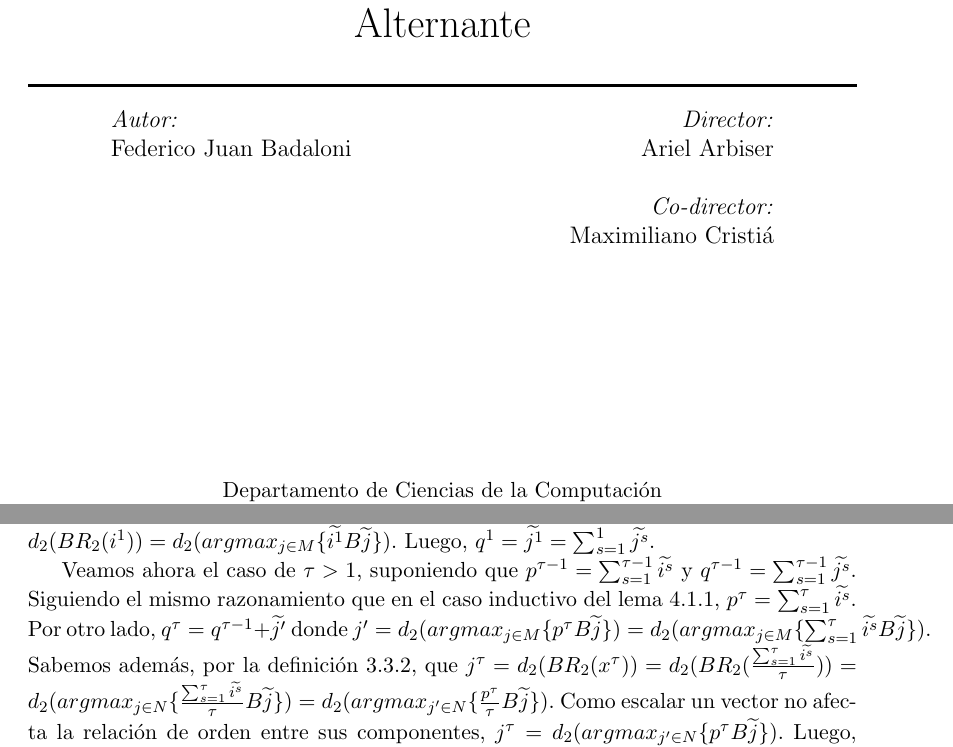
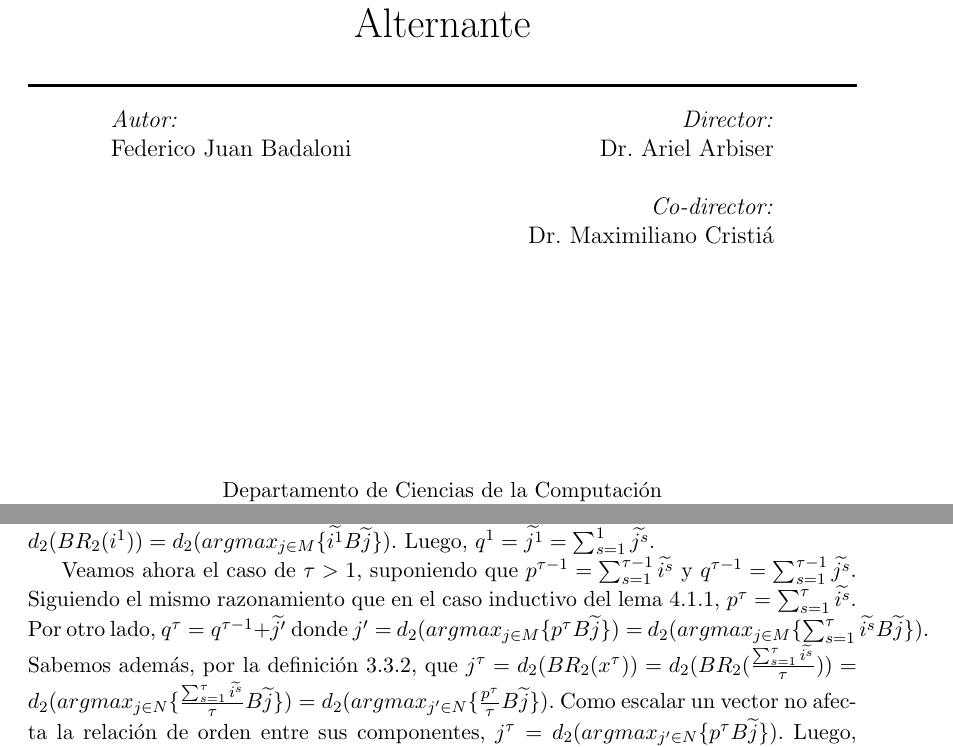
Before and after one commit to QPotato/TesinaWrite, a LaTeX thesis (Tesis.tex, which reads Capitulos/Chapter4.tex, titulo.tex): two parts of pages 1 and 22 of 38, joined at a grey line, cut so that both start at the same text. Compiled offline with pdfLaTeX.

Commit message:
entrega 2021-02-10

```diff
--- a/Capitulos/Chapter4.tex
+++ b/Capitulos/Chapter4.tex
@@ -53,7 +53,7 @@ En el caso alternante, la jugada del jugador columna ya no es análoga a la del
     Siguiendo el mismo razonamiento que en el caso inductivo del lema \ref{lema:equiv:sim},
     $p^{\tau} = \sum_{s=1}^\tau{\pstrat{i^s}}$.
     Por otro lado, $q^{\tau} = q^{\tau-1} + \pstrat{j'}$ donde
-    $j' = d_2(argmax_{j \in M}\{p^{\tau}B\pstrat{j}\}) = d_2(argmax_{j \in M}\{\sum_{s=1}^\tau{\pstrat{i^s}}B\pstrat{j}\})$.
+    $j' = $ $d_2(argmax_{j \in M}\{p^{\tau}B\pstrat{j}\}) =$ $d_2(argmax_{j \in M}\{\sum_{s=1}^\tau{\pstrat{i^s}}B\pstrat{j}\})$.
     Sabemos además, por la definición \ref{def:fp:berger}, que
     $j^\tau = d_2(BR_2(x^{\tau})) = d_2(BR_2(\frac{\sum_{s=1}^{\tau}{\pstrat{i^s}}}{\tau})) = d_2(argmax_{j \in N}\{\frac{\sum_{s=1}^{\tau}{\pstrat{i^s}}}{\tau}B\pstrat{j}\})  = d_2(argmax_{j' \in N}\{\frac{p^{\tau}}{\tau}B\pstrat{j}\})$.
     Como escalar un vector no afecta la relación de orden entre sus componentes,
--- a/titulo.tex
+++ b/titulo.tex
@@ -22,10 +22,10 @@
         \begin{minipage}{0.4\textwidth}
         \begin{flushright} \large
             \emph{Director:} \\
-            Ariel Arbiser\\
+            Dr. Ariel Arbiser\\
             \ \\
             \emph{Co-director:} \\
-            Maximiliano Cristiá\\
+            Dr. Maximiliano Cristiá\\
         \end{flushright}
     \end{minipage}
 
```
Also changed, not shown: versiones.tex (+1 -1 lines), Correcciones/eugenio de la vecchia.pdf (added), Correcciones/maria evangelina alvarez.pdf (added), Correcciones/mariana escalante.pdf (added), versiones.pdf, 2 other files.
